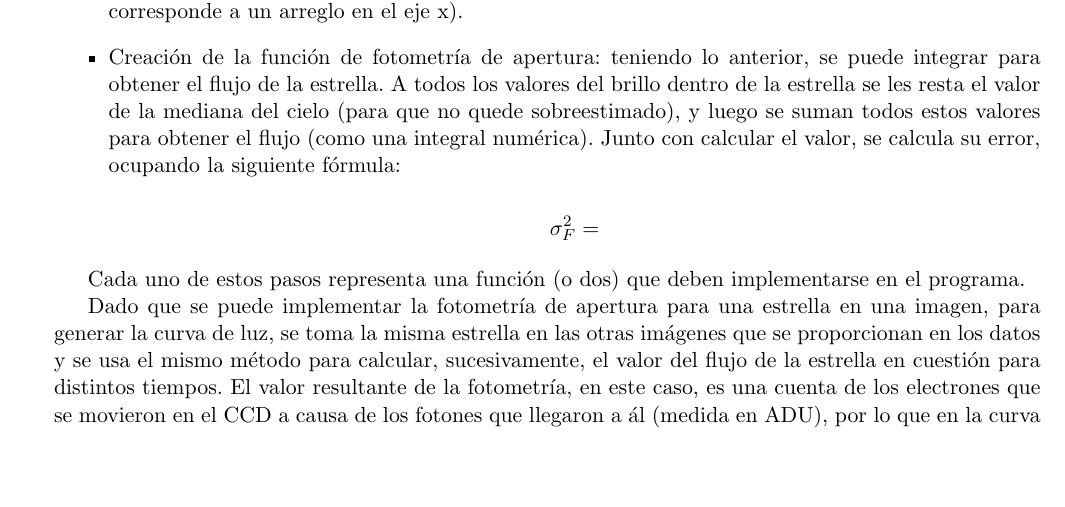
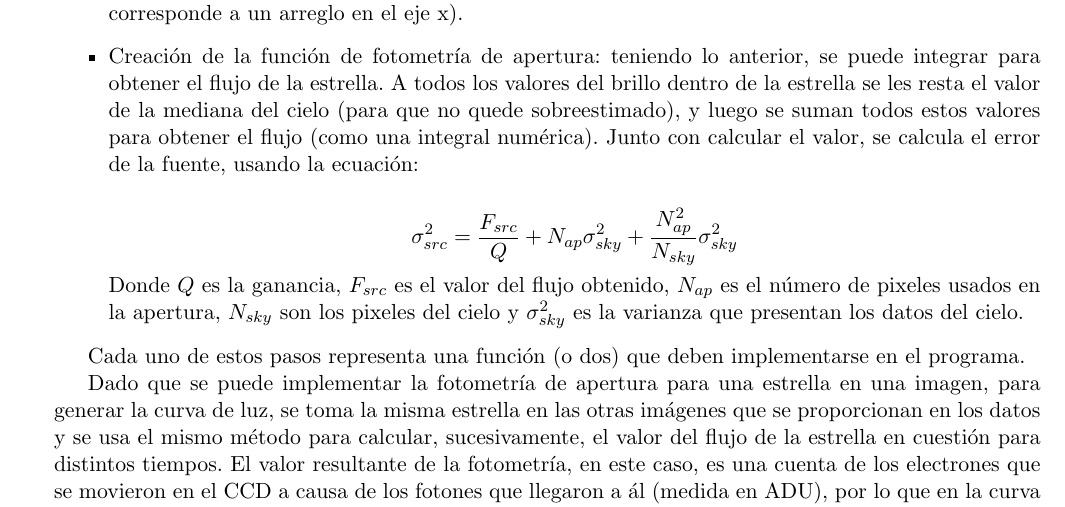
Before and after one commit to jvines/Informe_astro_experimental, a LaTeX document (tex/Plantilla informe.tex): part of page 4 of 10, cut so that both start at the same text, the shorter picture padded with empty space. Compiled offline with pdfLaTeX.

Commit message:
Added error formula

```diff
--- a/tex/Plantilla informe.tex
+++ b/tex/Plantilla informe.tex
@@ -199,11 +199,12 @@ Para cumplir el objetivo de este trabajo, la creaci\'on del programa se divide e
 	cy = \frac{\int yf(x,y) dx dy}{\int f(x,y) dx dy}
 	\end{equation*}
 	\item Creaci\'on del perfil radial de la estrella: da la informaci\'on del flujo a cierto radio desde el centro de la estrella. De esta forma se puede determinar el radio de la estrella y lo que corresponde a espacio exterior (tambi\'en llamado cielo). Para esto, se obtienen los valores en la estampilla, para el valor fijo cy (se fija el valor en el eje y), desde el centro de la estrella hasta el final de la estampilla (que corresponde a un arreglo en el eje x).
-	\item Creaci\'on de la funci\'on de fotometr\'ia de apertura: teniendo lo anterior, se puede integrar para obtener el flujo de la estrella. A todos los valores del brillo dentro de la estrella se les resta el valor de la mediana del cielo (para que no quede sobreestimado), y luego se suman todos estos valores para obtener el flujo (como una integral num\'erica). Junto con calcular el valor, se calcula su error, ocupando la siguiente f\'ormula:
+	\item Creaci\'on de la funci\'on de fotometr\'ia de apertura: teniendo lo anterior, se puede integrar para obtener el flujo de la estrella. A todos los valores del brillo dentro de la estrella se les resta el valor de la mediana del cielo (para que no quede sobreestimado), y luego se suman todos estos valores para obtener el flujo (como una integral num\'erica). Junto con calcular el valor, se calcula el error de la fuente, usando la ecuaci\'on:
 
 	\begin{equation*}
-	\sigma_F^2 =
+	\sigma_{src}^2 = \frac{F_{src}}{Q} + N_{ap}\sigma_{sky}^2 + \frac{N_{ap}^2}{N_{sky}}\sigma_{sky}^2
 	\end{equation*}
+	Donde $Q$ es la ganancia, $F_{src}$ es el valor del flujo obtenido, $N_{ap}$ es el n\'umero de pixeles usados en la apertura, $N_{sky}$ son los pixeles del cielo y $\sigma_{sky}^2$ es la varianza que presentan los datos del cielo.
 
 \end{itemize}
 
```
Also changed, not shown: tex/Plantilla informe.pdf, 1 other file.
